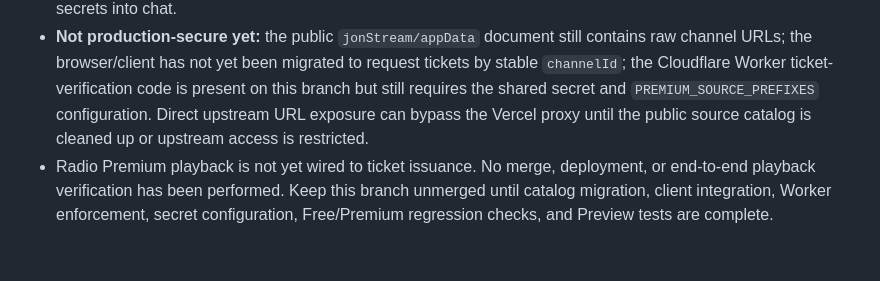
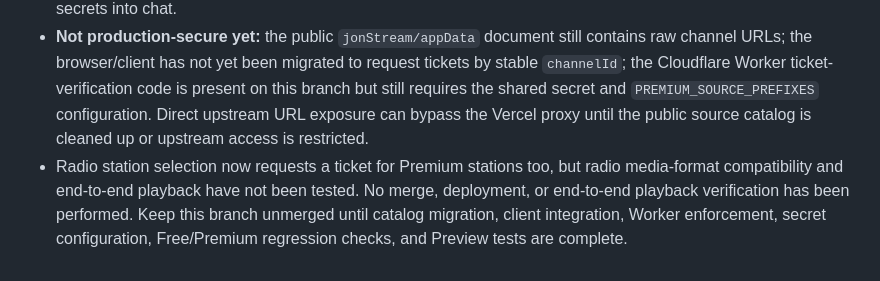
Before and after one commit to jonjossy0-cpu/JON-stream, a Markdown page: docs/premium-entitlements-status.md, the part around the change. GitHub-like rendering.

Commit message:
Record Premium radio ticket request integration and test gap

```diff
--- a/docs/premium-entitlements-status.md
+++ b/docs/premium-entitlements-status.md
@@ -66,4 +66,4 @@ Do not merge until the blocking items are closed and the deployed Preview is ver
 - Updated root `index.html` TV playback so Premium TV channels request a server ticket before playback; the returned proxy URL is forced through the HLS player path and backup/raw source URLs are not used in that playback attempt. The channel metadata must include `premiumChannelId` (or `playbackChannelId`/`channelId`) matching the private catalog document ID.
 - Required private catalog document shape: `premiumPlaybackChannels/{channelId}` with `active: true`, `accessTier: "premium"`, and `sourceUrl` set to an allowlisted upstream HLS URL. Set `PREMIUM_PLAYBACK_TICKET_SECRET` in Vercel to a random secret of at least 32 characters; set the **same value as a Cloudflare Worker secret binding**. Configure Worker variable `PREMIUM_SOURCE_PREFIXES` as a comma-separated list of exact source directory prefixes (HTTP or HTTPS as used by the upstream URL) (for example, `https://allowed-host.example/path/`) that match each private catalog source directory. Never commit or paste secrets into chat.
 - **Not production-secure yet:** the public `jonStream/appData` document still contains raw channel URLs; the browser/client has not yet been migrated to request tickets by stable `channelId`; the Cloudflare Worker ticket-verification code is present on this branch but still requires the shared secret and `PREMIUM_SOURCE_PREFIXES` configuration. Direct upstream URL exposure can bypass the Vercel proxy until the public source catalog is cleaned up or upstream access is restricted.
-- Radio Premium playback is not yet wired to ticket issuance. No merge, deployment, or end-to-end playback verification has been performed. Keep this branch unmerged until catalog migration, client integration, Worker enforcement, secret configuration, Free/Premium regression checks, and Preview tests are complete.
+- Radio station selection now requests a ticket for Premium stations too, but radio media-format compatibility and end-to-end playback have not been tested. No merge, deployment, or end-to-end playback verification has been performed. Keep this branch unmerged until catalog migration, client integration, Worker enforcement, secret configuration, Free/Premium regression checks, and Preview tests are complete.
```
